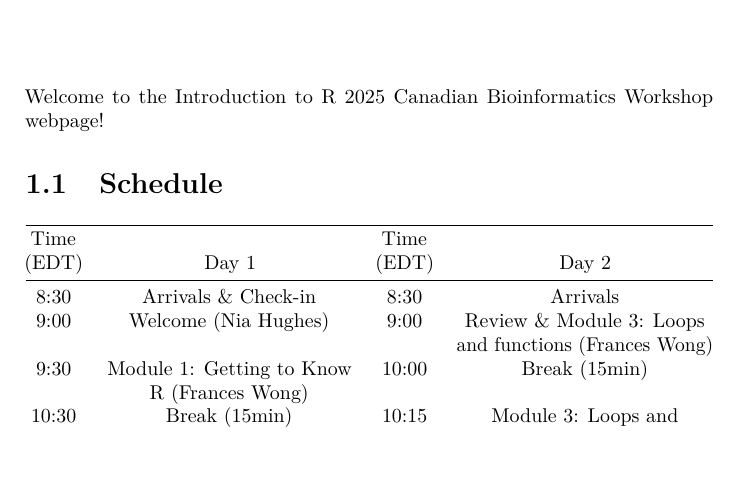
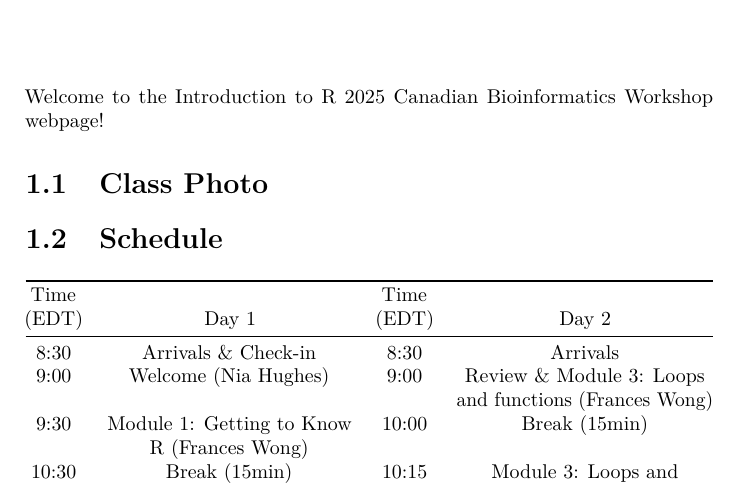
Before and after one commit to bioinformaticsdotca/INR_2025, a LaTeX book (docs/_main.tex): part of page 7 of 17, cut so that both start at the same text, the shorter picture padded with empty space. Compiled offline with pdfLaTeX.

Commit message:
class photo

```diff
--- a/docs/_main.tex
+++ b/docs/_main.tex
@@ -118,6 +118,8 @@
 
 Welcome to the Introduction to R 2025 Canadian Bioinformatics Workshop webpage!
 
+\section{Class Photo}\label{class-photo}
+
 \section{Schedule}\label{schedule}
 
 \begin{longtable}[]{@{}
```
Also changed, not shown: docs/reference-keys.txt (+1 -0 lines), docs/_main.pdf, 9 other files.
